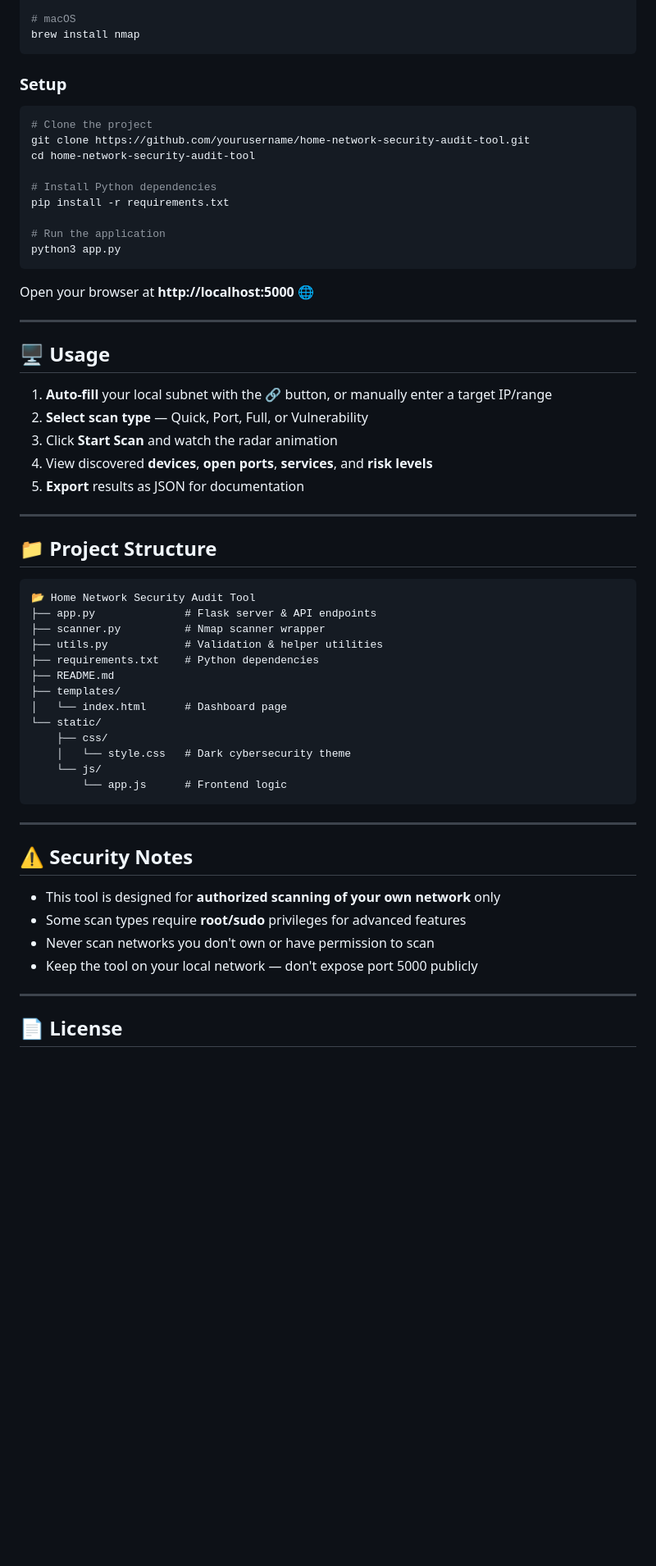
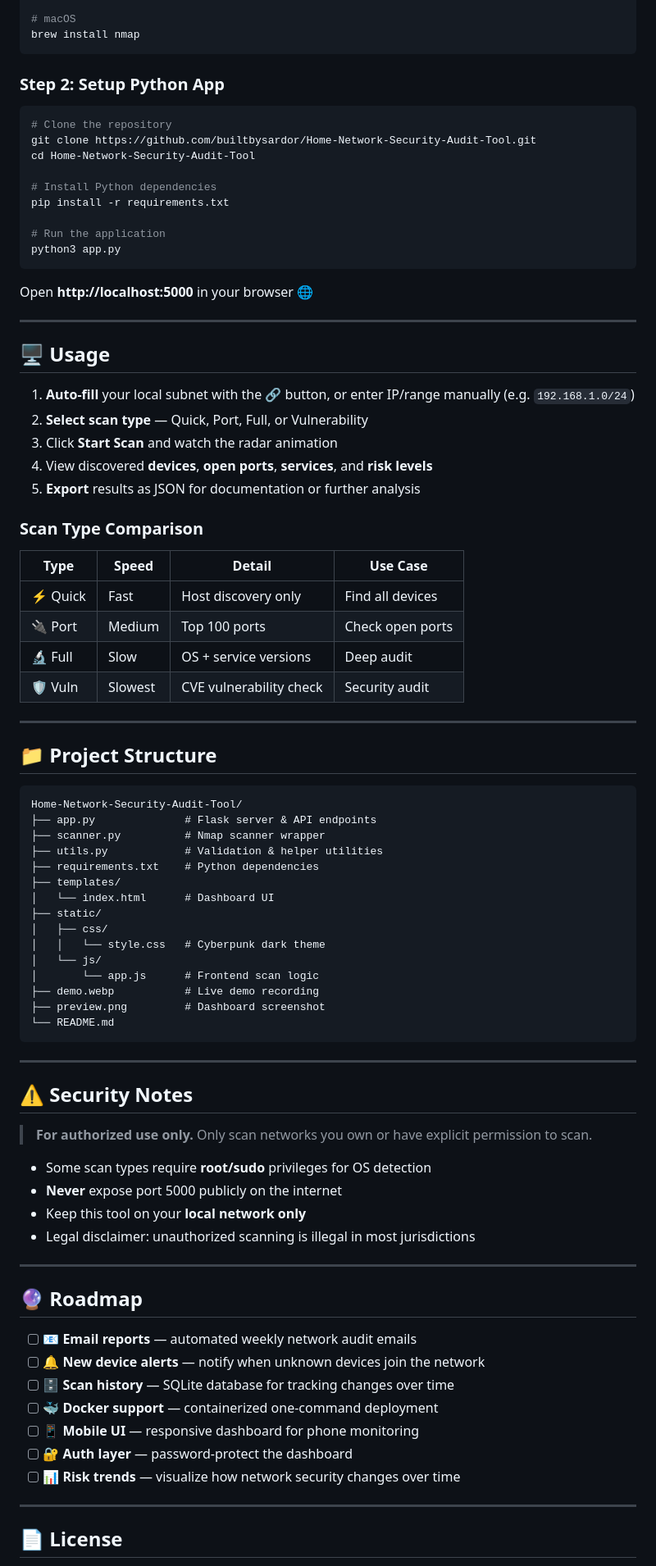
Before and after one commit to builtbysardor/network-audit, a Markdown page: README.md, the part around one of its changes. Shown at 82% size. Drawn GitHub-style; blank space fills up the shorter version.

Commit message:
docs: upgrade README to 10/10 quality ✨

````diff
--- a/README.md
+++ b/README.md
@@ -56,12 +92,12 @@ sudo dnf install nmap
 brew install nmap
 ```
 
-### Setup
+### Step 2: Setup Python App
 
 ```bash
-# Clone the project
-git clone https://github.com/yourusername/home-network-security-audit-tool.git
-cd home-network-security-audit-tool
+# Clone the repository
+git clone https://github.com/builtbysardor/Home-Network-Security-Audit-Tool.git
+cd Home-Network-Security-Audit-Tool
 
 # Install Python dependencies
 pip install -r requirements.txt
@@ -70,46 +106,71 @@ pip install -r requirements.txt
 python3 app.py
 ```
 
-Open your browser at **http://localhost:5000** 🌐
+Open **http://localhost:5000** in your browser 🌐
 
 ---
 
 ## 🖥️ Usage
 
-1. **Auto-fill** your local subnet with the 🔗 button, or manually enter a target IP/range
+1. **Auto-fill** your local subnet with the 🔗 button, or enter IP/range manually (e.g. `192.168.1.0/24`)
 2. **Select scan type** — Quick, Port, Full, or Vulnerability
 3. Click **Start Scan** and watch the radar animation
 4. View discovered **devices**, **open ports**, **services**, and **risk levels**
-5. **Export** results as JSON for documentation
+5. **Export** results as JSON for documentation or further analysis
+
+### Scan Type Comparison
+
+| Type | Speed | Detail | Use Case |
+|------|-------|--------|----------|
+| ⚡ Quick | Fast | Host discovery only | Find all devices |
+| 🔌 Port | Medium | Top 100 ports | Check open ports |
+| 🔬 Full | Slow | OS + service versions | Deep audit |
+| 🛡️ Vuln | Slowest | CVE vulnerability check | Security audit |
 
 ---
 
 ## 📁 Project Structure
 
 ```
-📂 Home Network Security Audit Tool
+Home-Network-Security-Audit-Tool/
 ├── app.py              # Flask server & API endpoints
 ├── scanner.py          # Nmap scanner wrapper
 ├── utils.py            # Validation & helper utilities
 ├── requirements.txt    # Python dependencies
-├── README.md
 ├── templates/
-│   └── index.html      # Dashboard page
-└── static/
-    ├── css/
-    │   └── style.css   # Dark cybersecurity theme
-    └── js/
-        └── app.js      # Frontend logic
+│   └── index.html      # Dashboard UI
+├── static/
+│   ├── css/
+│   │   └── style.css   # Cyberpunk dark theme
+│   └── js/
+│       └── app.js      # Frontend scan logic
+├── demo.webp           # Live demo recording
+├── preview.png         # Dashboard screenshot
+└── README.md
 ```
 
 ---
 
 ## ⚠️ Security Notes
 
-- This tool is designed for **authorized scanning of your own network** only
-- Some scan types require **root/sudo** privileges for advanced features
-- Never scan networks you don't own or have permission to scan
-- Keep the tool on your local network — don't expose port 5000 publicly
+> **For authorized use only.** Only scan networks you own or have explicit permission to scan.
+
+- Some scan types require **root/sudo** privileges for OS detection
+- **Never** expose port 5000 publicly on the internet
+- Keep this tool on your **local network only**
+- Legal disclaimer: unauthorized scanning is illegal in most jurisdictions
+
+---
+
+## 🔮 Roadmap
+
+- [ ] 📧 **Email reports** — automated weekly network audit emails
+- [ ] 🔔 **New device alerts** — notify when unknown devices join the network
+- [ ] 🗄️ **Scan history** — SQLite database for tracking changes over time
+- [ ] 🐳 **Docker support** — containerized one-command deployment
+- [ ] 📱 **Mobile UI** — responsive dashboard for phone monitoring
+- [ ] 🔐 **Auth layer** — password-protect the dashboard
+- [ ] 📊 **Risk trends** — visualize how network security changes over time
 
 ---
 
````
Also changed, not shown: other parts of README.md (+68 -22 lines).
